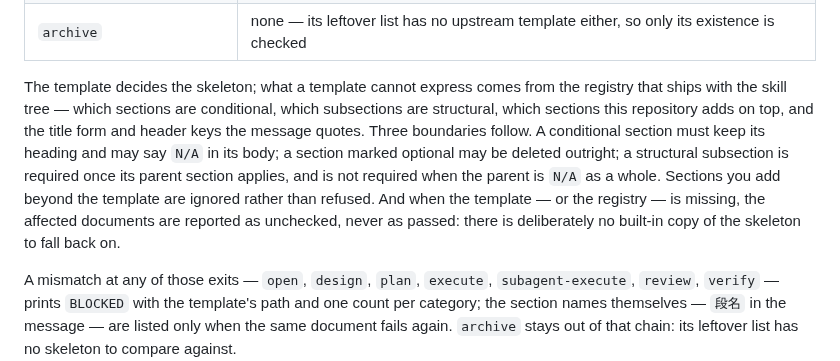
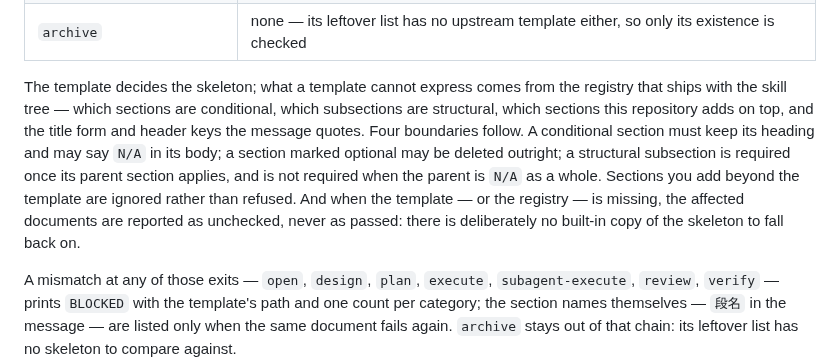
Before and after one commit to baobaolaodie/flow-comet, a Markdown page: docs/MECHANISM.md, the part around the change. GitHub-like rendering.

Commit message:
docs(mechanism): count the four boundaries in the template section
Task: T09

```diff
--- a/docs/MECHANISM.md
+++ b/docs/MECHANISM.md
@@ -77,7 +77,7 @@ Template shape is answered per document rather than per node, because two nodes
 | `verify` | `TEST.md`; `UAT.md` has no upstream template and is checked for existence only |
 | `archive` | none — its leftover list has no upstream template either, so only its existence is checked |
 
-The template decides the skeleton; what a template cannot express comes from the registry that ships with the skill tree — which sections are conditional, which subsections are structural, which sections this repository adds on top, and the title form and header keys the message quotes. Three boundaries follow. A conditional section must keep its heading and may say `N/A` in its body; a section marked optional may be deleted outright; a structural subsection is required once its parent section applies, and is not required when the parent is `N/A` as a whole. Sections you add beyond the template are ignored rather than refused. And when the template — or the registry — is missing, the affected documents are reported as unchecked, never as passed: there is deliberately no built-in copy of the skeleton to fall back on.
+The template decides the skeleton; what a template cannot express comes from the registry that ships with the skill tree — which sections are conditional, which subsections are structural, which sections this repository adds on top, and the title form and header keys the message quotes. Four boundaries follow. A conditional section must keep its heading and may say `N/A` in its body; a section marked optional may be deleted outright; a structural subsection is required once its parent section applies, and is not required when the parent is `N/A` as a whole. Sections you add beyond the template are ignored rather than refused. And when the template — or the registry — is missing, the affected documents are reported as unchecked, never as passed: there is deliberately no built-in copy of the skeleton to fall back on.
 
 A mismatch at any of those exits — `open`, `design`, `plan`, `execute`, `subagent-execute`, `review`, `verify` — prints `BLOCKED` with the template's path and one count per category; the section names themselves — `段名` in the message — are listed only when the same document fails again. `archive` stays out of that chain: its leftover list has no skeleton to compare against.
 
```
Also changed, not shown: docs/MECHANISM-zh.md (+1 -1 lines).
